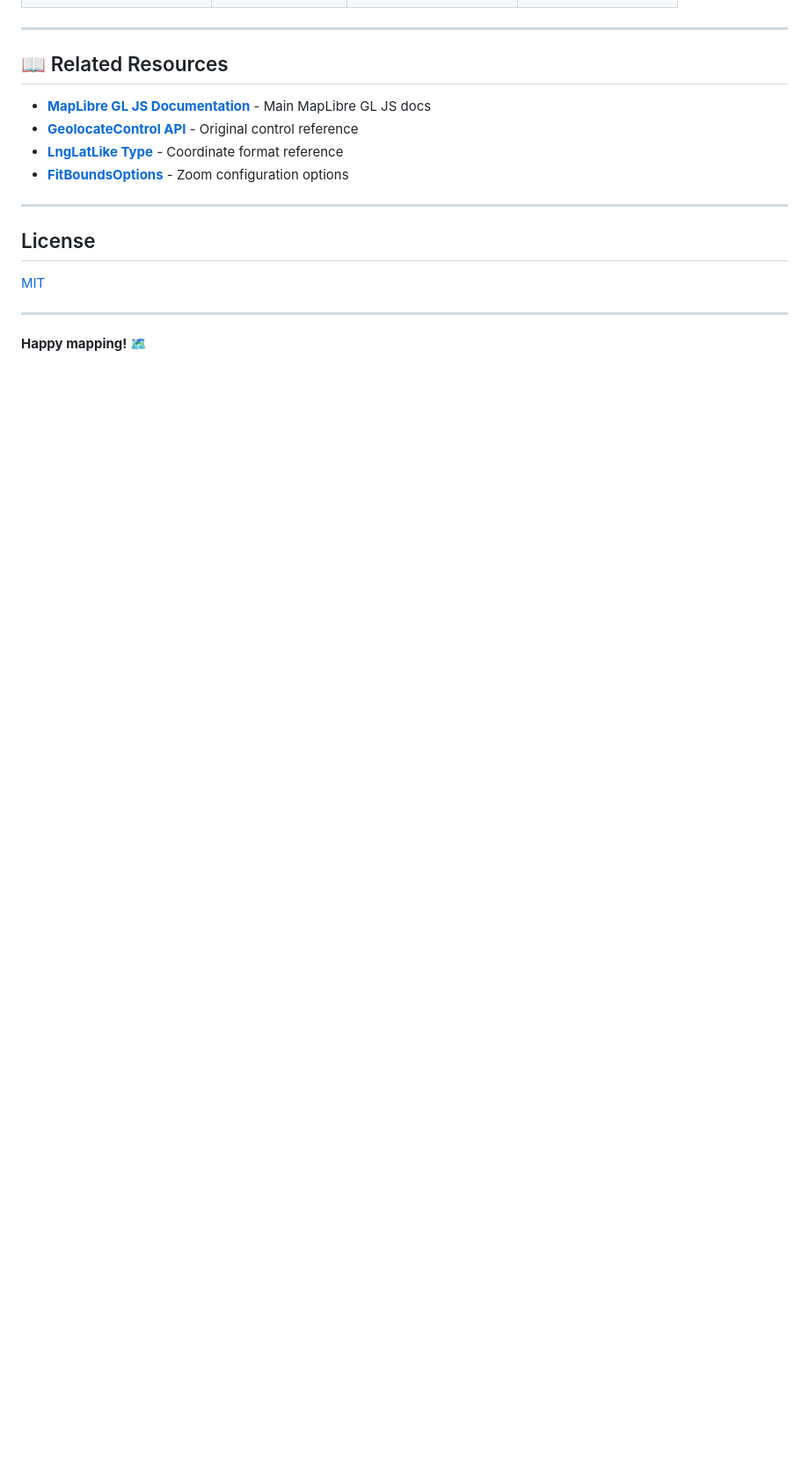
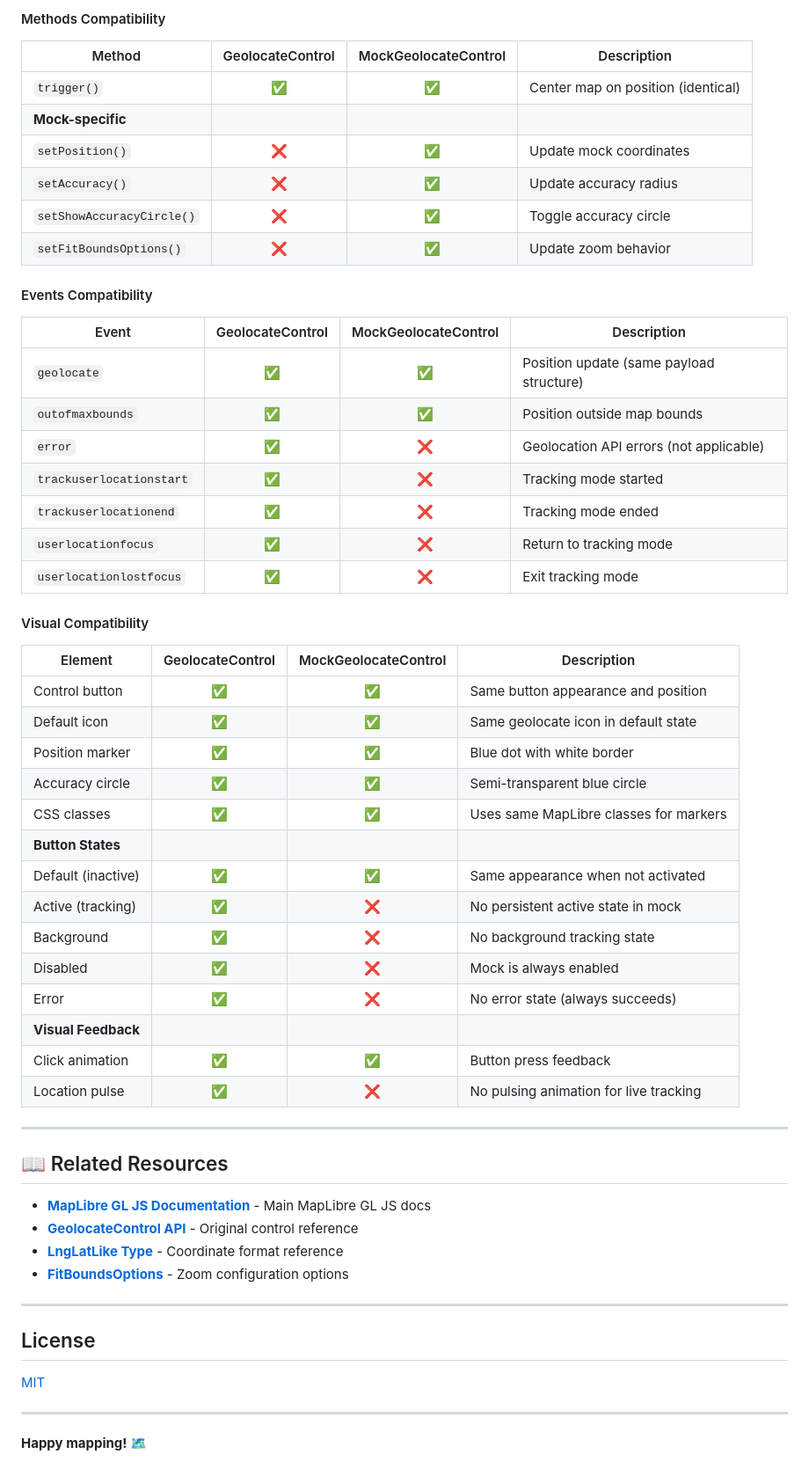
Before and after one commit to MIERUNE/maplibre-gl-manual-geolocate, a Markdown page: README.md, the part around one of its changes. Shown at 88% size. Drawn GitHub-style; blank space fills up the shorter version.

```diff
--- a/README.md
+++ b/README.md
@@ -329,3 +328,44 @@ This pattern enables reliable testing with mock data while using real geolocatio
+#### Methods Compatibility
+
+| Method | GeolocateControl | MockGeolocateControl | Description |
+|--------|:----------------:|:--------------------:|-------------|
+| `trigger()` | ✅ | ✅ | Center map on position (identical) |
+| **Mock-specific** | | | |
+| `setPosition()` | ❌ | ✅ | Update mock coordinates |
+| `setAccuracy()` | ❌ | ✅ | Update accuracy radius |
+| `setShowAccuracyCircle()` | ❌ | ✅ | Toggle accuracy circle |
+| `setFitBoundsOptions()` | ❌ | ✅ | Update zoom behavior |
+
+#### Events Compatibility
+
+| Event | GeolocateControl | MockGeolocateControl | Description |
+|-------|:----------------:|:--------------------:|-------------|
+| `geolocate` | ✅ | ✅ | Position update (same payload structure) |
+| `outofmaxbounds` | ✅ | ✅ | Position outside map bounds |
+| `error` | ✅ | ❌ | Geolocation API errors (not applicable) |
+| `trackuserlocationstart` | ✅ | ❌ | Tracking mode started |
+| `trackuserlocationend` | ✅ | ❌ | Tracking mode ended |
+| `userlocationfocus` | ✅ | ❌ | Return to tracking mode |
+| `userlocationlostfocus` | ✅ | ❌ | Exit tracking mode |
+
+#### Visual Compatibility
+
+| Element | GeolocateControl | MockGeolocateControl | Description |
+|---------|:----------------:|:--------------------:|-------------|
+| Control button | ✅ | ✅ | Same button appearance and position |
+| Default icon | ✅ | ✅ | Same geolocate icon in default state |
+| Position marker | ✅ | ✅ | Blue dot with white border |
+| Accuracy circle | ✅ | ✅ | Semi-transparent blue circle |
+| CSS classes | ✅ | ✅ | Uses same MapLibre classes for markers |
+| **Button States** | | | |
+| Default (inactive) | ✅ | ✅ | Same appearance when not activated |
+| Active (tracking) | ✅ | ❌ | No persistent active state in mock |
+| Background | ✅ | ❌ | No background tracking state |
+| Disabled | ✅ | ❌ | Mock is always enabled |
+| Error | ✅ | ❌ | No error state (always succeeds) |
+| **Visual Feedback** | | | |
+| Click animation | ✅ | ✅ | Button press feedback |
+| Location pulse | ✅ | ❌ | No pulsing animation for live tracking |
 
 ---
 
```
Also changed, not shown: other parts of README.md (+31 -32 lines).
